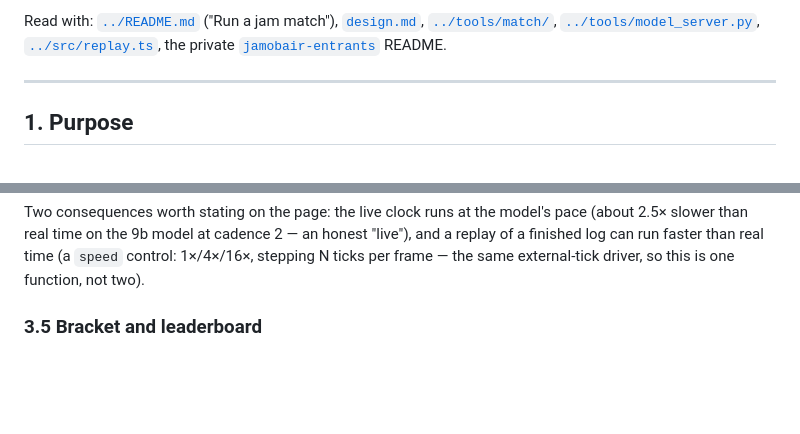
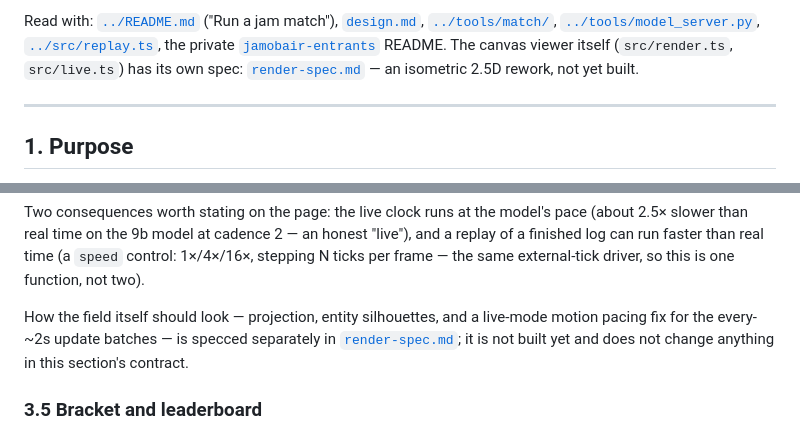
Before and after one commit to kumouri/promptlane, a Markdown page: docs/arena-site-spec.md, 2 parts joined by grey strips. Drawn GitHub-style; blank space fills up the shorter version.

```diff
--- a/docs/arena-site-spec.md
+++ b/docs/arena-site-spec.md
@@ -14,7 +14,9 @@ this text; where they disagree, the as-built list is the rule.
 Read with: [`../README.md`](../README.md) ("Run a jam match"), [`design.md`](design.md),
 [`../tools/match/`](../tools/match/), [`../tools/model_server.py`](../tools/model_server.py),
 [`../src/replay.ts`](../src/replay.ts), the private
-[`jamobair-entrants`](https://github.com/kumouri/jamobair-entrants) README.
+[`jamobair-entrants`](https://github.com/kumouri/jamobair-entrants) README. The canvas viewer itself
+(`src/render.ts`, `src/live.ts`) has its own spec: [`render-spec.md`](render-spec.md) — an isometric
+2.5D rework, not yet built.
 
 ---
 
@@ -361,6 +363,10 @@ Two consequences worth stating on the page: the live clock runs at the model's p
 slower than real time on the 9b model at cadence 2 — an honest "live"), and a replay of a finished
 log can run faster than real time (a `speed` control: 1×/4×/16×, stepping N ticks per frame — the
 same external-tick driver, so this is one function, not two).
+
+How the field itself should look — projection, entity silhouettes, and a live-mode motion pacing fix
+for the every-~2s update batches — is specced separately in [`render-spec.md`](render-spec.md); it is
+not built yet and does not change anything in this section's contract.
 
 ### 3.5 Bracket and leaderboard
 
```
Also changed, not shown: README.md (+5 -2 lines), docs/render-spec.md (added, +401 -0 lines).
